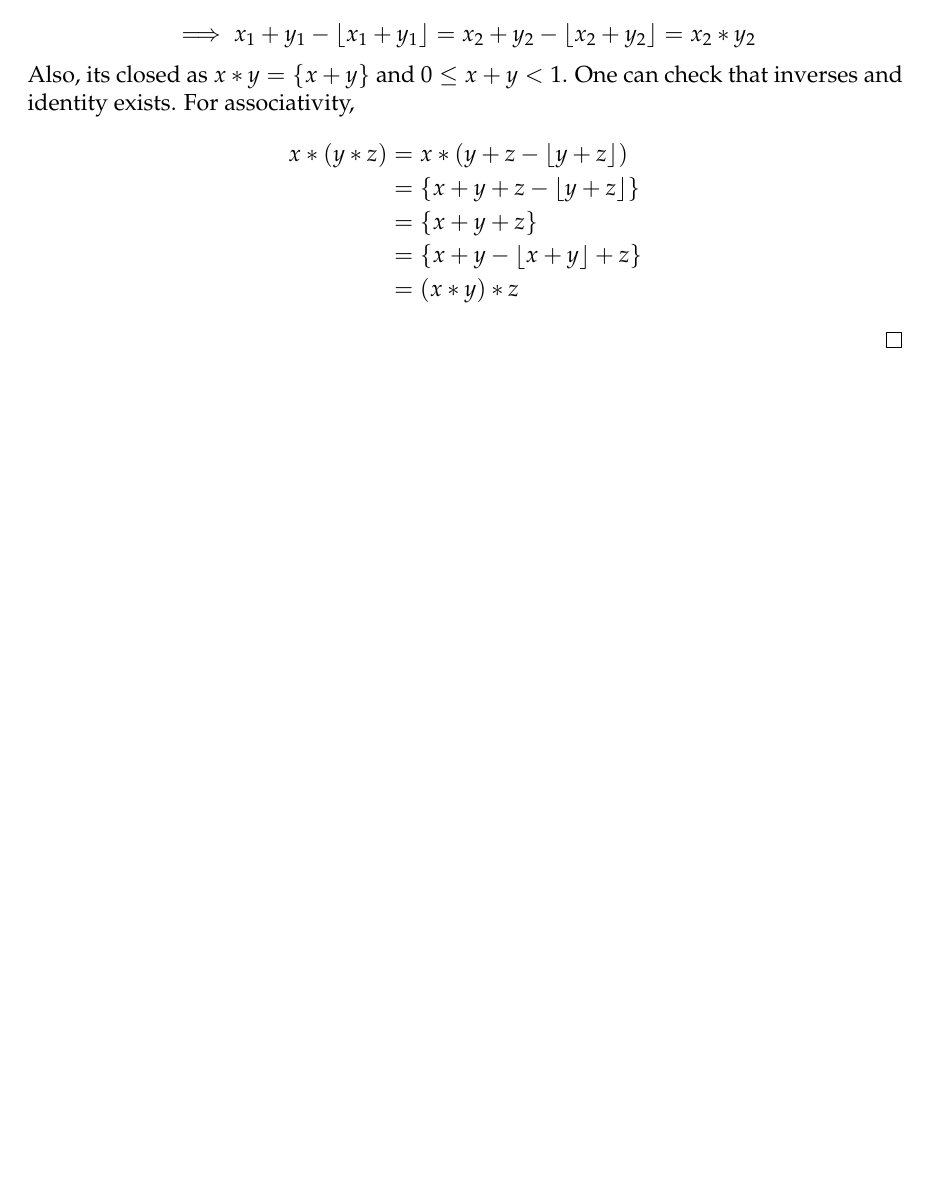
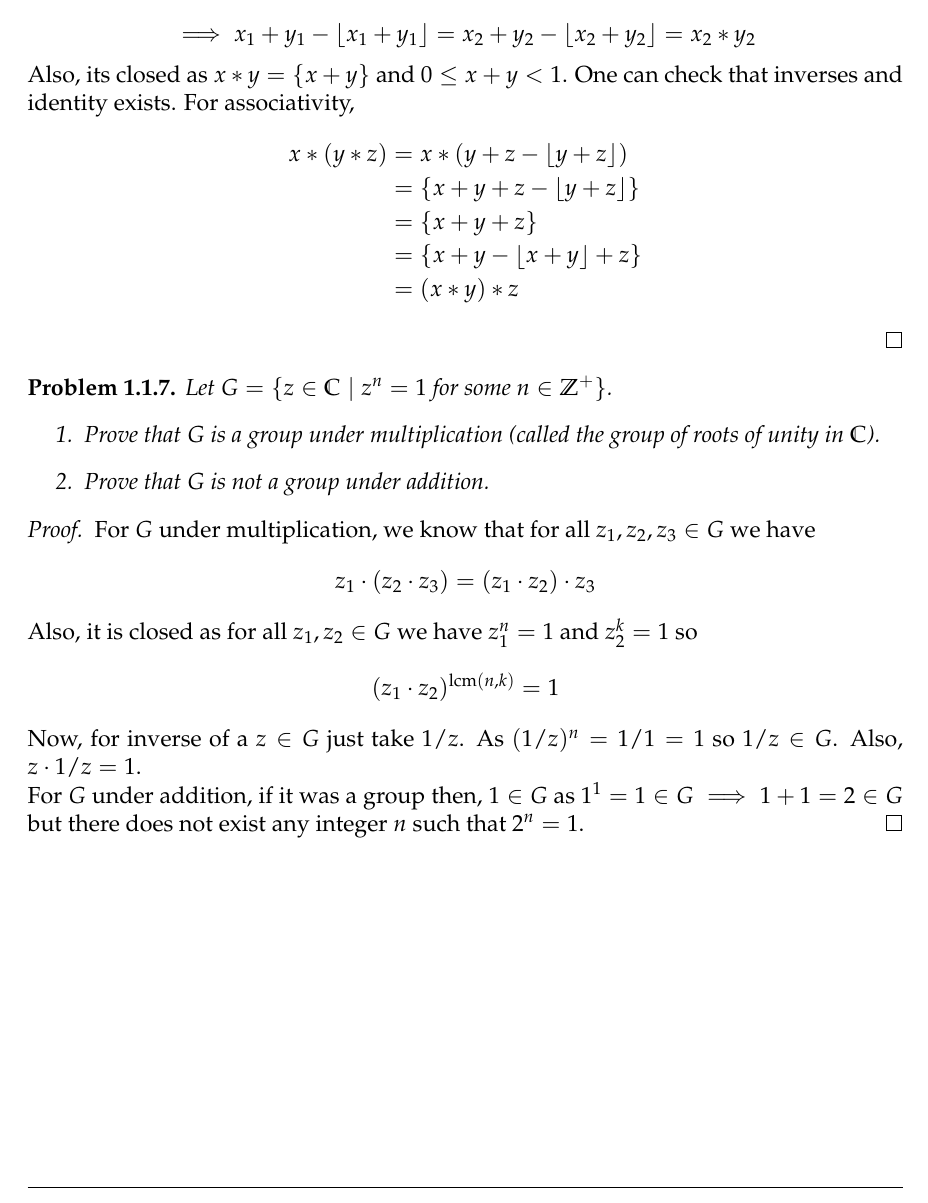
Before and after one commit to baskrki/Project1007, a LaTeX book (Group Theory/main.tex, which reads Group Theory/chapter/introduction.tex): part of page 5 of 5, cut so that both start at the same text, the shorter picture padded with empty space. Compiled offline with pdfLaTeX.

Commit message:
added a problem

```diff
--- a/Group Theory/chapter/introduction.tex
+++ b/Group Theory/chapter/introduction.tex
@@ -107,3 +107,22 @@
         &= (x*y)*z
     \end{align*}
 \end{proof}
+
+\begin{problem}
+    Let $G = \{z \in \mathbb{C} \mid z^n = 1 \text{ for some } n \in \mathbb{Z}^+\}$.
+    \begin{enumerate}
+        \item Prove that $G$ is a group under multiplication (called the group of roots of unity in $\mathbb{C}$).
+        \item Prove that $G$ is not a group under addition.
+    \end{enumerate}
+\end{problem}
+
+\begin{proof}
+    For $G$ under multiplication, we know that for all $z_1,z_2,z_3 \in G$ we have
+    \[ z_1 \cdot (z_2 \cdot z_3) = (z_1 \cdot z_2) \cdot z_3 \]
+    Also, it is closed as for all $z_1, z_2 \in G$ we have $z_1^n=1$ and $z_2^k=1$ so
+    \[ (z_1 \cdot z_2)^{\text{lcm}(n,k)}=1 \]
+    Now, for inverse of a $z \in G$ just take $1/z$. As $(1/z)^n=1/1=1$ so $1/z \in G$. Also, $z \cdot 1/z = 1$.
+
+    For $G$ under addition, if it was a group then, $1 \in G$ as $1^1 = 1 \in G \implies 1+1 = 2 \in G$ but there does not exist any integer
+    $n$ such that $2^n=1$.
+\end{proof}
```
Also changed, not shown: Group Theory/main.pdf.
